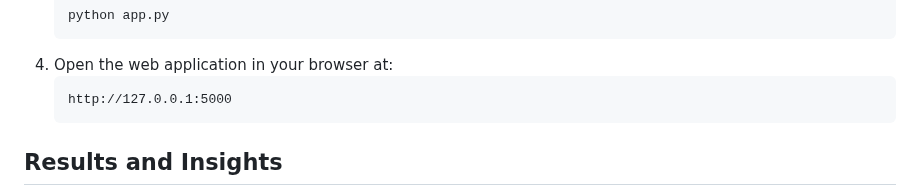
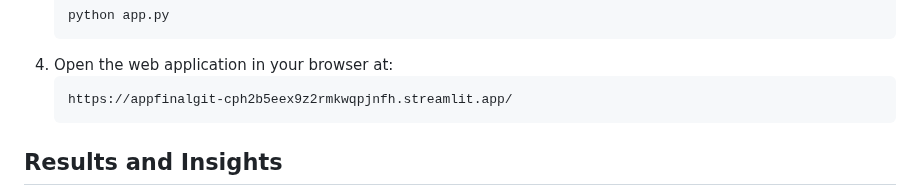
Before and after one commit to JYOTHY-DAS/PMFBY_FinalSubmission, a Markdown page: README.md, the part around the change. Drawn GitHub-style.

````diff
--- a/README.md
+++ b/README.md
@@ -60,7 +60,7 @@ PMFBY-Forecasting/
    ```
 4. Open the web application in your browser at:
    ```
-   http://127.0.0.1:5000
+   https://appfinalgit-cph2b5eex9z2rmkwqpjnfh.streamlit.app/
    ```
 
 ## Results and Insights
````
